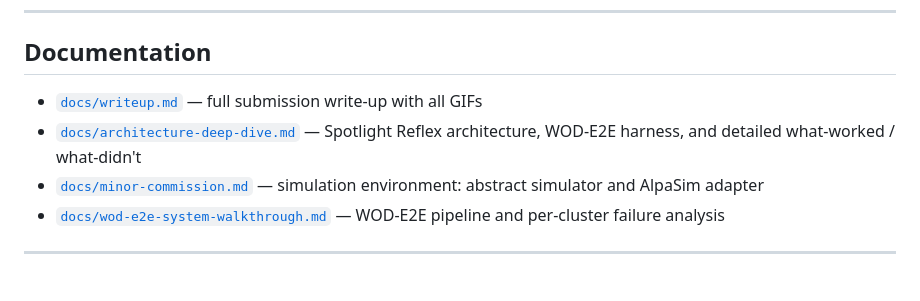
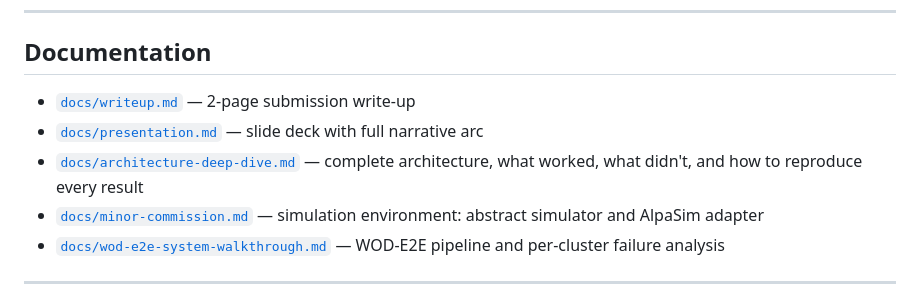
Before and after one commit to amtellezfernandez/minimal-shot-av, a Markdown page: README.md, the part around the change. GitHub-like rendering.

```diff
--- a/README.md
+++ b/README.md
@@ -85,9 +85,10 @@ calibration, and a live leaderboard submission.
 
 ## Documentation
 
-- [`docs/writeup.md`](docs/writeup.md) — full submission write-up with all GIFs
-- [`docs/architecture-deep-dive.md`](docs/architecture-deep-dive.md) — Spotlight
-  Reflex architecture, WOD-E2E harness, and detailed what-worked / what-didn't
+- [`docs/writeup.md`](docs/writeup.md) — 2-page submission write-up
+- [`docs/presentation.md`](docs/presentation.md) — slide deck with full narrative arc
+- [`docs/architecture-deep-dive.md`](docs/architecture-deep-dive.md) — complete
+  architecture, what worked, what didn't, and how to reproduce every result
 - [`docs/minor-commission.md`](docs/minor-commission.md) — simulation environment:
   abstract simulator and AlpaSim adapter
 - [`docs/wod-e2e-system-walkthrough.md`](docs/wod-e2e-system-walkthrough.md) —
```
Also changed, not shown: docs/grand-submission.md (+39 -88 lines), docs/presentation.md (added, +255 -0 lines).
